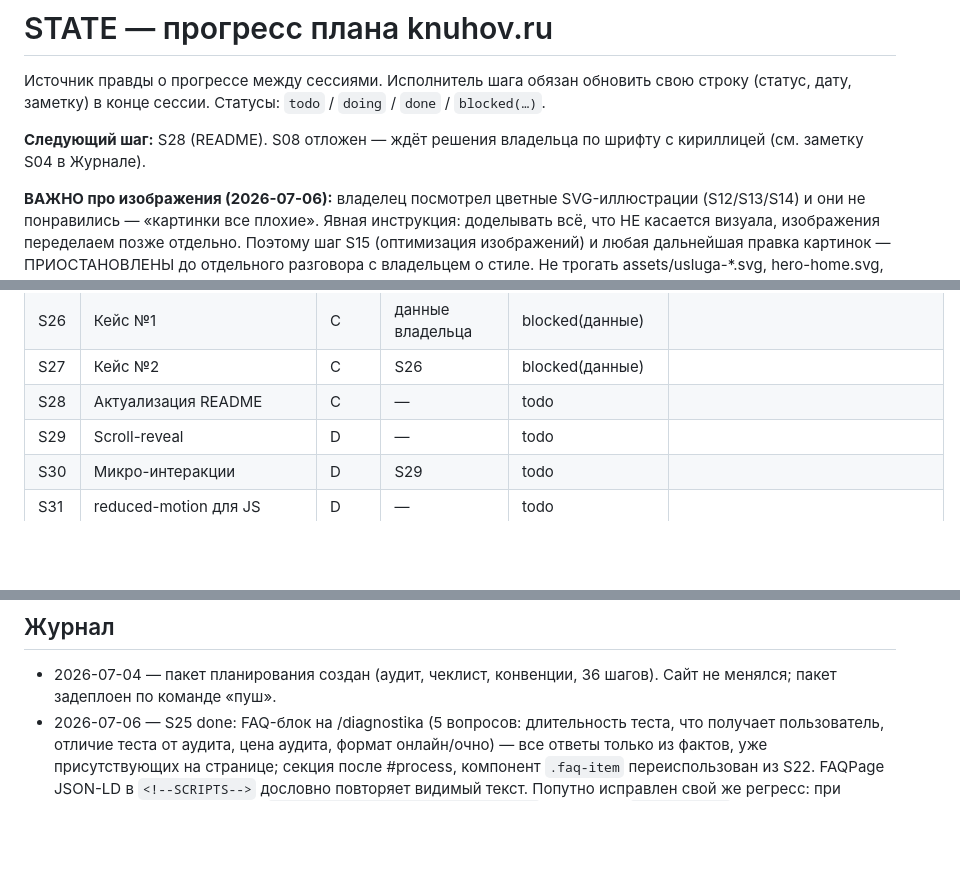
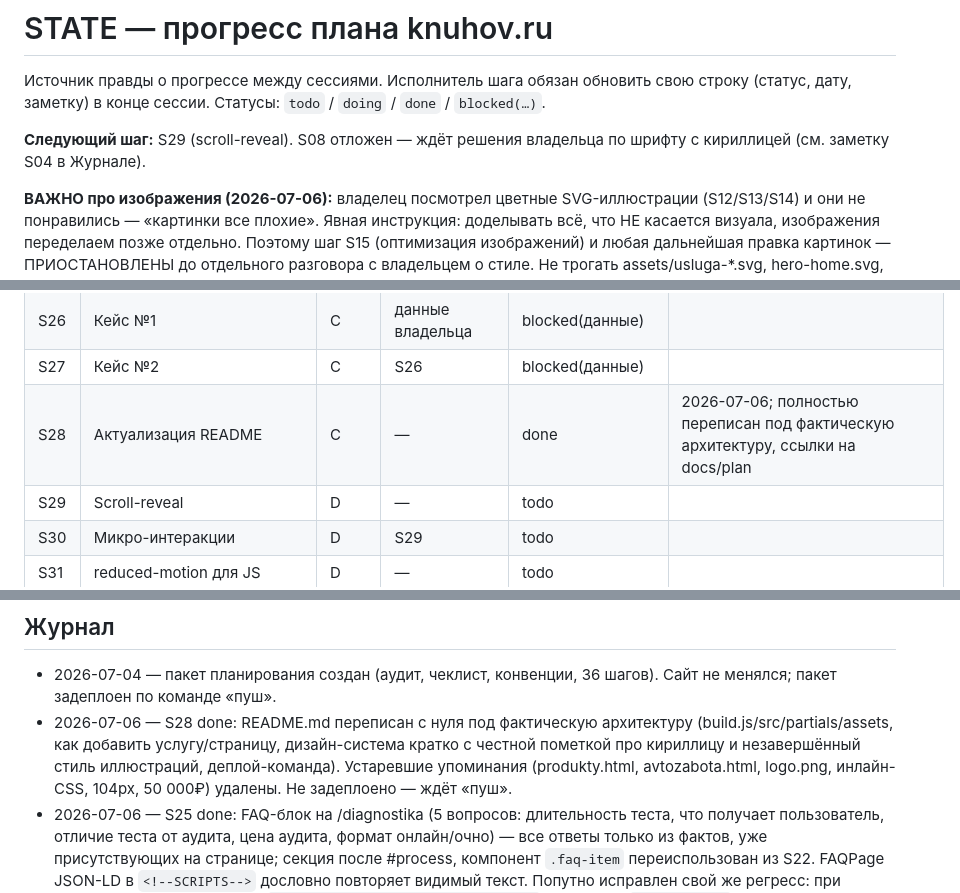
Before and after one commit to roststat/knuhov-site, a Markdown page: docs/plan/STATE.md, 3 parts joined by grey strips. GitHub-like rendering; blank space fills up the shorter version.

```diff
--- a/docs/plan/STATE.md
+++ b/docs/plan/STATE.md
@@ -2,7 +2,7 @@
 
 Источник правды о прогрессе между сессиями. Исполнитель шага обязан обновить свою строку (статус, дату, заметку) в конце сессии. Статусы: `todo` / `doing` / `done` / `blocked(…)`.
 
-**Следующий шаг:** S28 (README). S08 отложен — ждёт решения владельца по шрифту с кириллицей (см. заметку S04 в Журнале).
+**Следующий шаг:** S29 (scroll-reveal). S08 отложен — ждёт решения владельца по шрифту с кириллицей (см. заметку S04 в Журнале).
 
 **ВАЖНО про изображения (2026-07-06):** владелец посмотрел цветные SVG-иллюстрации (S12/S13/S14) и они не понравились — «картинки все плохие». Явная инструкция: доделывать всё, что НЕ касается визуала, изображения переделаем позже отдельно. Поэтому шаг S15 (оптимизация изображений) и любая дальнейшая правка картинок — ПРИОСТАНОВЛЕНЫ до отдельного разговора с владельцем о стиле. Не трогать assets/usluga-*.svg, hero-home.svg, hero-inner.svg до нового решения.
 
@@ -37,7 +37,7 @@
 | S25 | FAQ на /diagnostika | C | S09 | done | 2026-07-06; 5 вопросов из фактов страницы, FAQPage дословно совпадает с видимым текстом |
 | S26 | Кейс №1 | C | данные владельца | blocked(данные) | |
 | S27 | Кейс №2 | C | S26 | blocked(данные) | |
-| S28 | Актуализация README | C | — | todo | |
+| S28 | Актуализация README | C | — | done | 2026-07-06; полностью переписан под фактическую архитектуру, ссылки на docs/plan |
 | S29 | Scroll-reveal | D | — | todo | |
 | S30 | Микро-интеракции | D | S29 | todo | |
 | S31 | reduced-motion для JS | D | — | todo | |
@@ -50,6 +50,7 @@
 ## Журнал
 
 - 2026-07-04 — пакет планирования создан (аудит, чеклист, конвенции, 36 шагов). Сайт не менялся; пакет задеплоен по команде «пуш».
+- 2026-07-06 — S28 done: README.md переписан с нуля под фактическую архитектуру (build.js/src/partials/assets, как добавить услугу/страницу, дизайн-система кратко с честной пометкой про кириллицу и незавершённый стиль иллюстраций, деплой-команда). Устаревшие упоминания (produkty.html, avtozabota.html, logo.png, инлайн-CSS, 104px, 50 000₽) удалены. Не задеплоено — ждёт «пуш».
 - 2026-07-06 — S25 done: FAQ-блок на /diagnostika (5 вопросов: длительность теста, что получает пользователь, отличие теста от аудита, цена аудита, формат онлайн/очно) — все ответы только из фактов, уже присутствующих на странице; секция после #process, компонент `.faq-item` переиспользован из S22. FAQPage JSON-LD в `<!--SCRIPTS-->` дословно повторяет видимый текст. Попутно исправлен свой же регресс: при правке S14 случайно стёрся `filter:grayscale(1) contrast(1.05)` у базового `.hero-bg_img` (использует существующее фото assets/hero-bg.jpg на /diagnostika) — вернул фильтр на базовый класс, у нового `.hero-bg_img--art` (цветной SVG на главной) явно `filter:none`. ВАЖНО: владелец посмотрел цветные SVG-иллюстрации (S12/13/14) — не понравились, изображения будут переделаны отдельно позже; до нового решения assets/usluga-*.svg и hero-*.svg не трогать, S15 приостановлен. Не задеплоено — ждёт «пуш».
 - 2026-07-05 — S14 done: assets/hero-home.svg (крупная цветная композиция — солнце-круг, слои-ступени, зелёная дуга роста, фирменная мозаика, разбросанные квадраты-акценты) в хиро главной, замена grayscale-фильтра на прозрачную маску (.hero-bg--art, .hero-bg_img--art: object-fit:contain, ширина 52% справа) — на мобильных маска снизу и уменьшенная непрозрachность. Плюс assets/hero-inner.svg — компактный декоративный арт (.page-art, скрыт ≤1000px) добавлен в титульные секции uslugi/cases/contacts через новый класс .section-with-art. Проверено на 1440px и 375px — текст не перекрыт, на мобильных декоративный арт скрыт. Не задеплоено — ждёт «пуш».
 - 2026-07-04 — S01 done: vercel.json (cleanUrls), все внутренние ссылки без .html (src + build.js: SERVICES.href, serviceHref, CTA услуг). Проверено: /uslugi, /usluga-crm, /uslugi#tehnicheskie (фильтр по deep-link работает), /diagnostika, /contacts. Не задеплоено — ждёт «пуш».
```
Also changed, not shown: README.md (+54 -25 lines).
